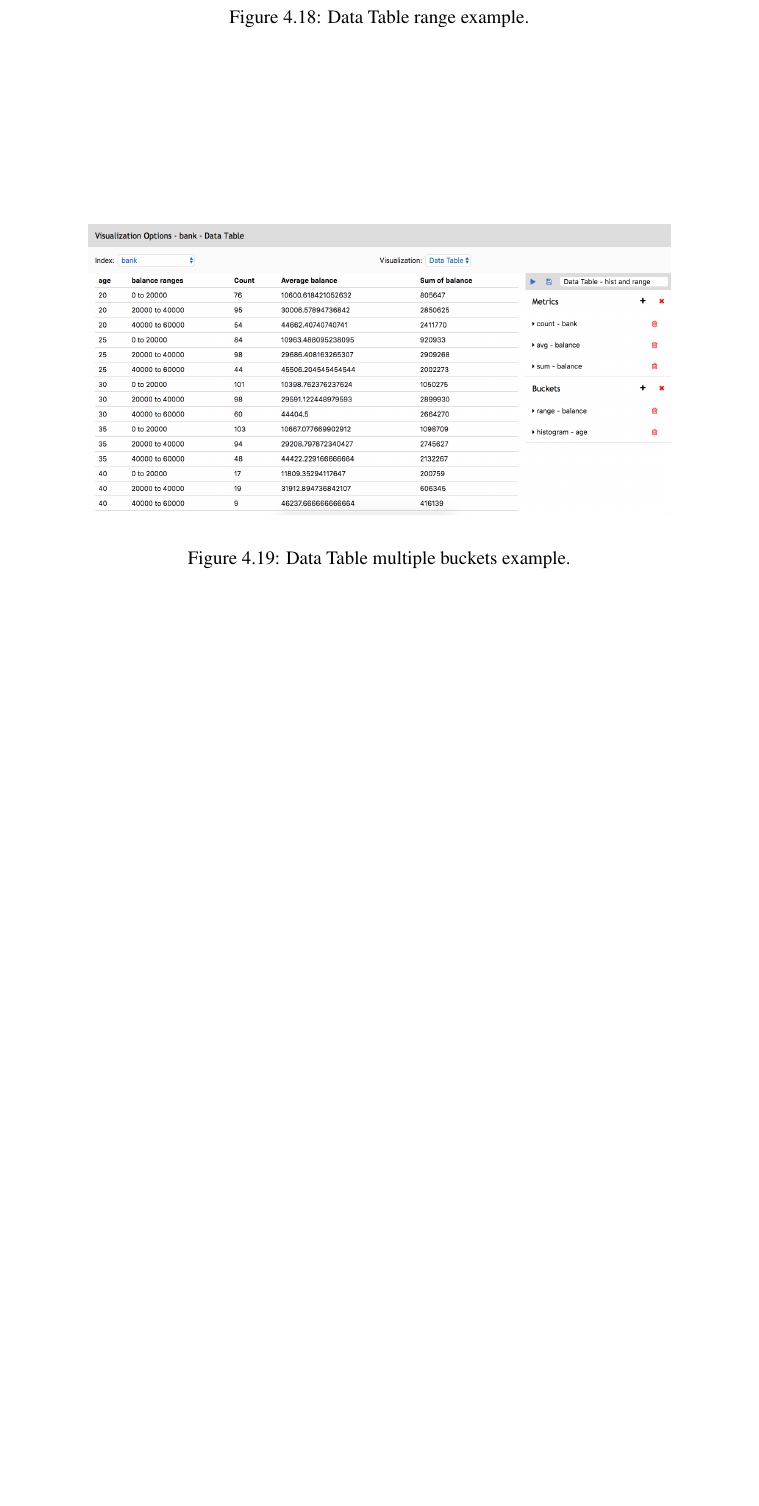
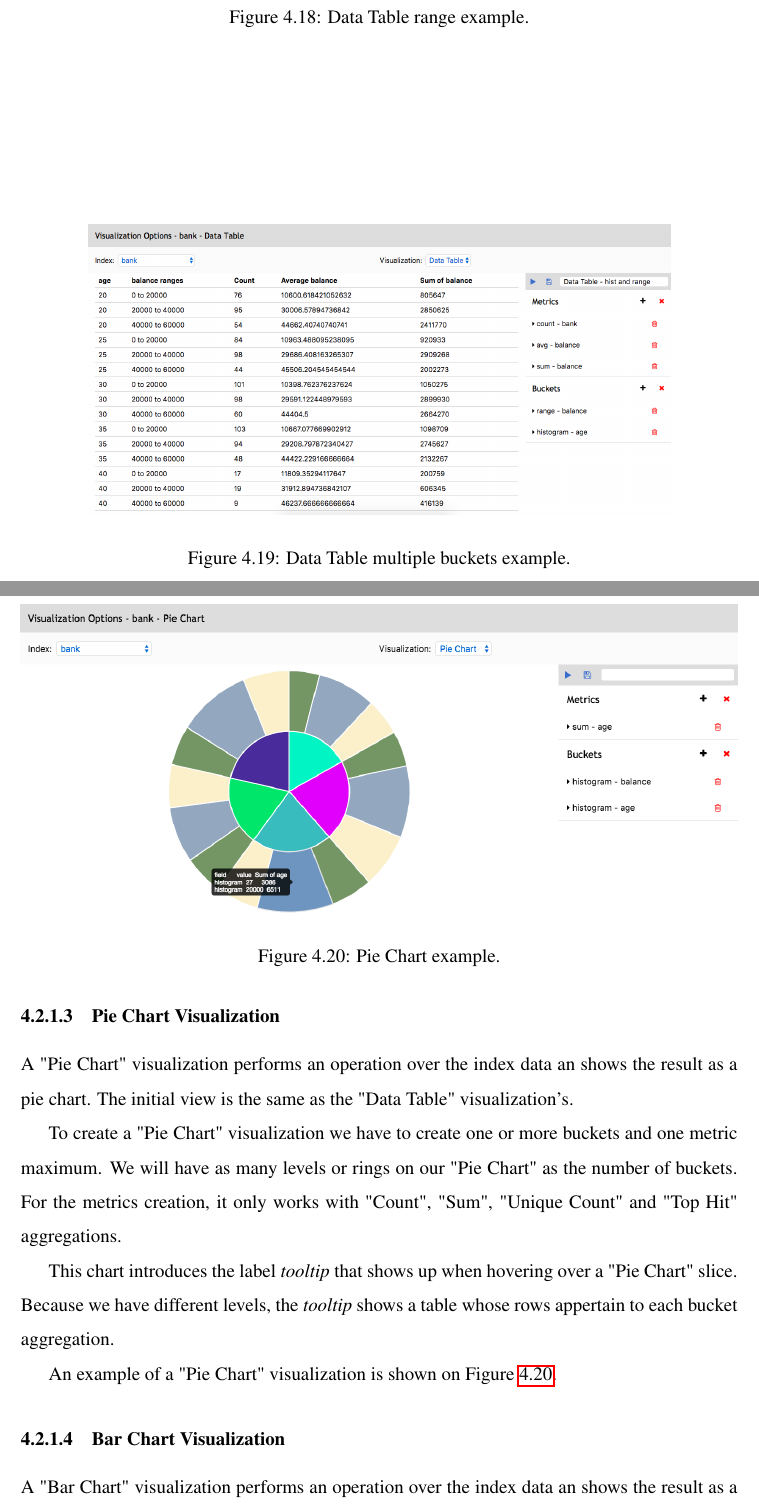
Before and after one commit to islimane/Angular-ElasticSearch-Dashboard_Interface, a LaTeX book (plantilla-memoria/memoria.tex): part of page 69 of 75 before the commit and two parts of pages 69 and 70 of 77 after it, the two joined at a grey line, cut so that both start at the same text, the shorter picture padded with empty space. Compiled offline with pdfLaTeX.

Commit message:
Finished Pie Chart and Bar Chart functionality sections.

```diff
--- a/plantilla-memoria/memoria.tex
+++ b/plantilla-memoria/memoria.tex
@@ -1733,3 +1733,24 @@ The table allows any number of metrics and any number of buckets. If we have mor
   \label{fig:data-table-multiaggregation-calculation}
 \end{figure}
 
+
+\subsubsection{Pie Chart Visualization}
+\label{sec:pie-chart-visualization}
+A "Pie Chart" visualization performs an operation over the index data an shows the result as a pie chart. The initial view is the same as the "Data Table" visualization's.
+
+To create a "Pie Chart" visualization we have to create one or more buckets and one metric maximum. We will have as many levels or rings on our "Pie Chart" as the number of buckets. For the metrics creation, it only works with "Count", "Sum", "Unique Count" and "Top Hit" aggregations.
+
+This chart introduces the label \textit{tooltip} that shows up when hovering over a "Pie Chart" slice. Because we have different levels, the \textit{tooltip} shows a table whose rows appertain to each bucket aggregation.
+
+An example of a "Pie Chart" visualization is shown on Figure~\ref{fig:pie-chart-calculation}.
+
+\begin{figure}
+  \centering
+  \includegraphics[width=16cm, keepaspectratio]{img/pie-chart-calculation.png}
+  \caption{Pie Chart example.}
+  \label{fig:pie-chart-calculation}
+\end{figure}
+
+\subsubsection{Bar Chart Visualization}
+\label{sec:bar-chart-visualization}
+A "Bar Chart" visualization performs an operation over the index data an shows the result as a bar chart. The initial view is the same as the "Data Table" visualization's.
```
Also changed, not shown: plantilla-memoria/img/bar-chart-calculation.png (added), plantilla-memoria/img/bar-chart-lengend-filter-example.png (added), plantilla-memoria/img/pie-chart-calculation.png (added), plantilla-memoria/memoria.pdf, plantilla-memoria/memoria.tex (23 more changed lines), 1 other file.
